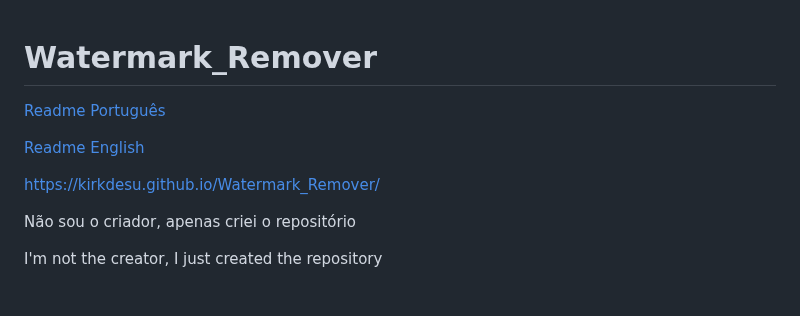
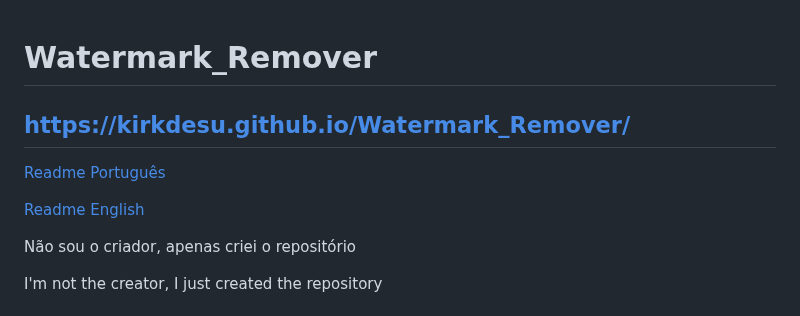
Before and after one commit to Kirkdesu/Watermark_Remover, a Markdown page: readme_ptbr.md, the part around the change. Rendered like a GitHub page.

```diff
--- a/readme_ptbr.md
+++ b/readme_ptbr.md
@@ -1,10 +1,10 @@
 # Watermark_Remover
+
+## https://kirkdesu.github.io/Watermark_Remover/
 
 [Readme Português](readme_ptbr.md)
 
 [Readme English](README.md)
-
-https://kirkdesu.github.io/Watermark_Remover/
 
 Não sou o criador, apenas criei o repositório
 
```
